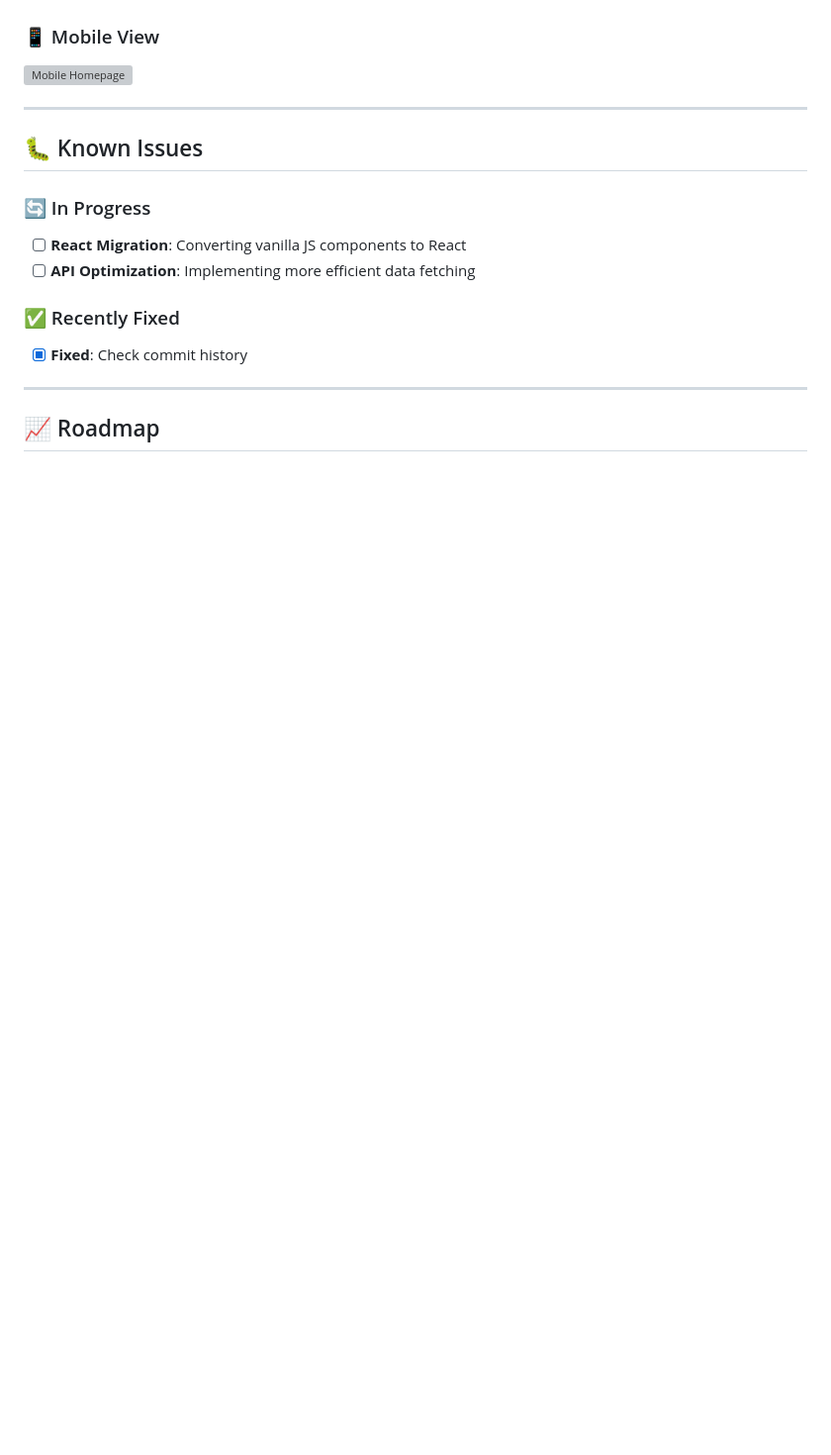
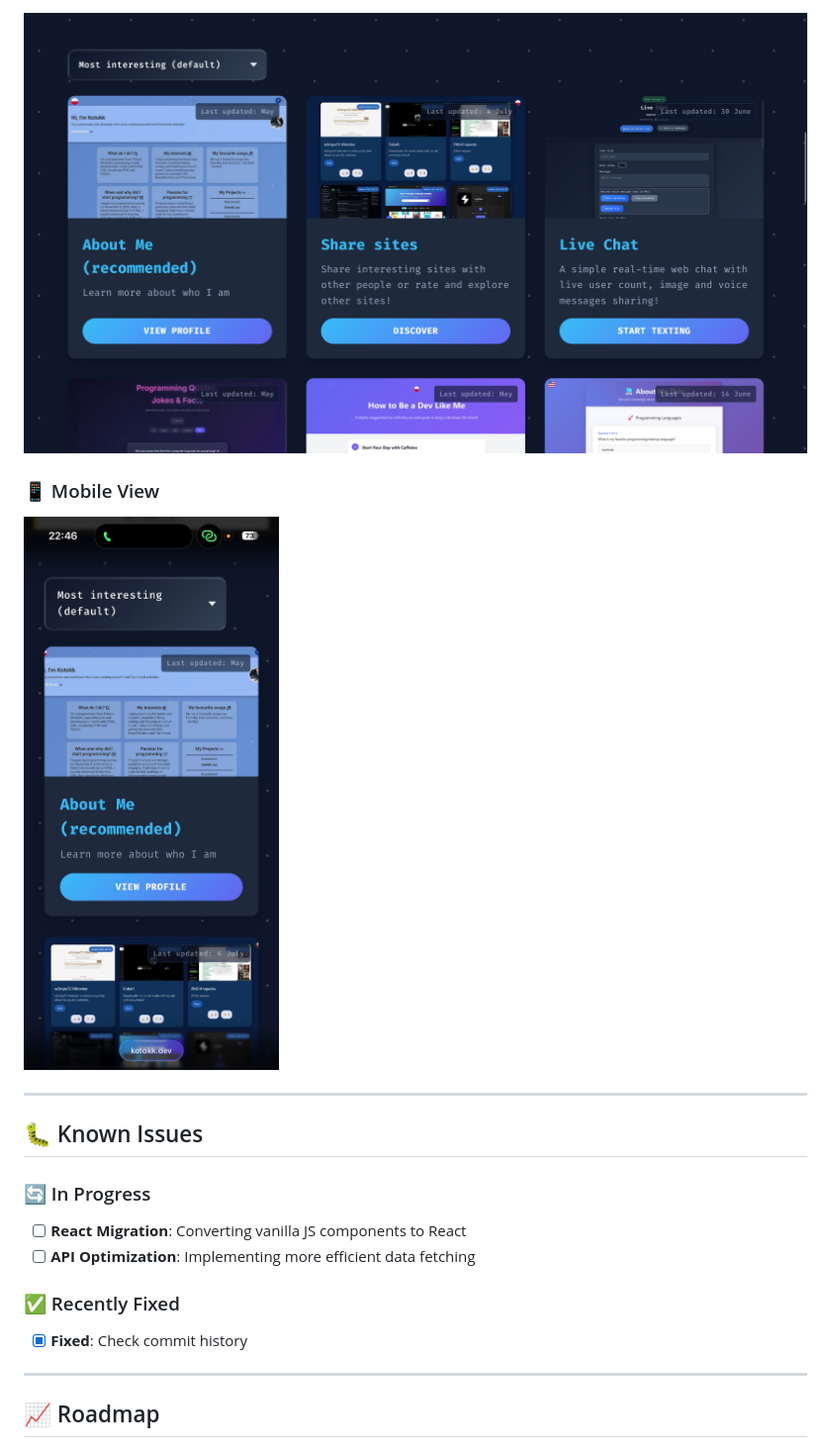
Before and after one commit to Kotok7/kotokk.dev, a Markdown page: README.md, the part around the change printed below. Shown: that part at 99% size. GitHub-like rendering; blank space fills up the shorter version; grey boxes are pictures that could not be loaded.

```diff
--- a/README.md
+++ b/README.md
@@ -122,6 +121,8 @@ To create a comprehensive digital presence that demonstrates technical expertise
 
+![Desktop Homepage](https://raw.githubusercontent.com/Kotok7/kotokk.dev/main/readme_files/desktop.png)
 ### 📱 Mobile View
-![Mobile Homepage](https://raw.githubusercontent.com/Kotok7/kotokk.dev/readme_files/mobile.png)
+
+![Mobile Homepage](https://raw.githubusercontent.com/Kotok7/kotokk.dev/main/readme_files/mobile.png)
 
 ---
 
```
Also changed, not shown: other parts of README.md (+0 -1 lines).
